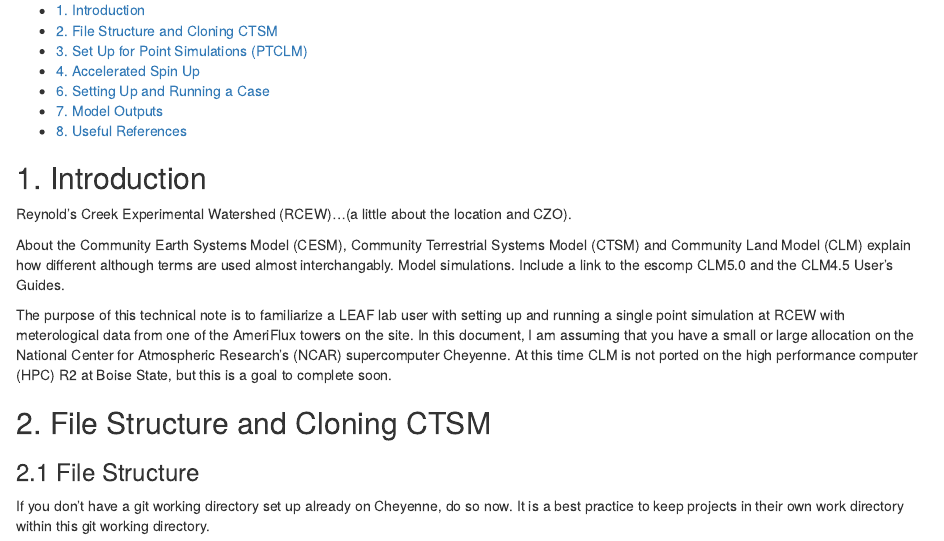
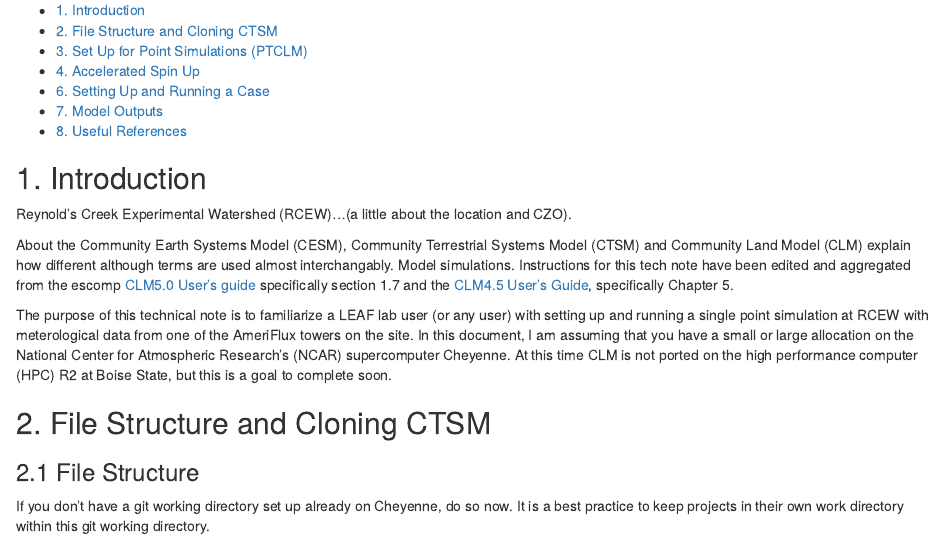
Before and after one commit to KatieMurenbeeld/RCEW_CLM, an R Markdown document (RCEW_PTCLM_v02.Rmd): the page in a window 1100 px wide, from 170 px down. The pictures show the output file RCEW_PTCLM_v02.html that the author committed with the source, opened offline.

Commit message:
Added links to clm5 and 4.5 user guides

````diff
--- a/RCEW_PTCLM_v02.Rmd
+++ b/RCEW_PTCLM_v02.Rmd
@@ -16,9 +16,9 @@ knitr::opts_chunk$set(echo = TRUE)
 
 Reynold's Creek Experimental Watershed (RCEW)...(a little about the location and CZO).
 
-About the Community Earth Systems Model (CESM), Community Terrestrial Systems Model (CTSM) and Community Land Model (CLM) explain how different although terms are used almost interchangably. Model simulations. Include a link to the escomp CLM5.0 and the CLM4.5 User's Guides.
+About the Community Earth Systems Model (CESM), Community Terrestrial Systems Model (CTSM) and Community Land Model (CLM) explain how different although terms are used almost interchangably. Model simulations. Instructions for this tech note have been edited and aggregated from the escomp [CLM5.0 User's guide](https://escomp.github.io/ctsm-docs/versions/release-clm5.0/html/users_guide/index.html) specifically section 1.7 and the [CLM4.5 User's Guide](https://www.cesm.ucar.edu/models/cesm1.2/clm/models/lnd/clm/doc/UsersGuide/f101.html), specifically Chapter 5.
 
-The purpose of this technical note is to familiarize a LEAF lab user with setting up and running a single point simulation at RCEW with meterological data from one of the AmeriFlux towers on the site. In this document, I am assuming that you have a small or large allocation on the National Center for Atmospheric Research's (NCAR) supercomputer Cheyenne. At this time CLM is not ported on the high performance computer (HPC) R2 at Boise State, but this is a goal to complete soon.
+The purpose of this technical note is to familiarize a LEAF lab user (or any user) with setting up and running a single point simulation at RCEW with meterological data from one of the AmeriFlux towers on the site. In this document, I am assuming that you have a small or large allocation on the National Center for Atmospheric Research's (NCAR) supercomputer Cheyenne. At this time CLM is not ported on the high performance computer (HPC) R2 at Boise State, but this is a goal to complete soon.
 
 ```{r clm_fig01, echo=FALSE, eval=FALSE}
 
````
Also changed, not shown: RCEW_PTCLM_v02.html.
